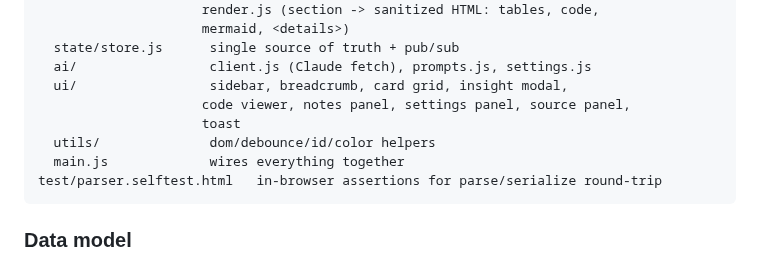
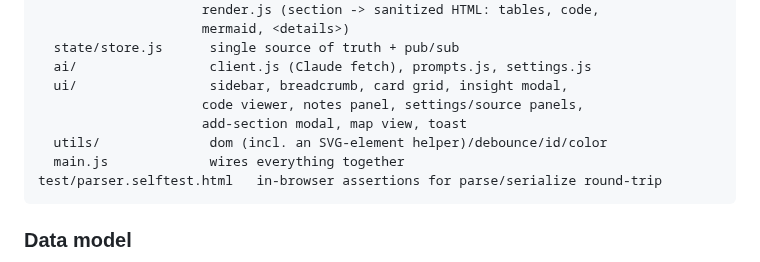
Before and after one commit to AhmedYousriSobhi/md.orchestra, a Markdown page: README.md, the part around one of its changes. GitHub-like rendering.

````diff
--- a/README.md
+++ b/README.md
@@ -51,9 +61,9 @@ js/
   state/store.js      single source of truth + pub/sub
   ai/                 client.js (Claude fetch), prompts.js, settings.js
   ui/                 sidebar, breadcrumb, card grid, insight modal,
-                     code viewer, notes panel, settings panel, source panel,
-                     toast
-  utils/              dom/debounce/id/color helpers
+                     code viewer, notes panel, settings/source panels,
+                     add-section modal, map view, toast
+  utils/              dom (incl. an SVG-element helper)/debounce/id/color
   main.js             wires everything together
 test/parser.selftest.html   in-browser assertions for parse/serialize round-trip
 ```
````
Also changed, not shown: other parts of README.md (+45 -12 lines).
